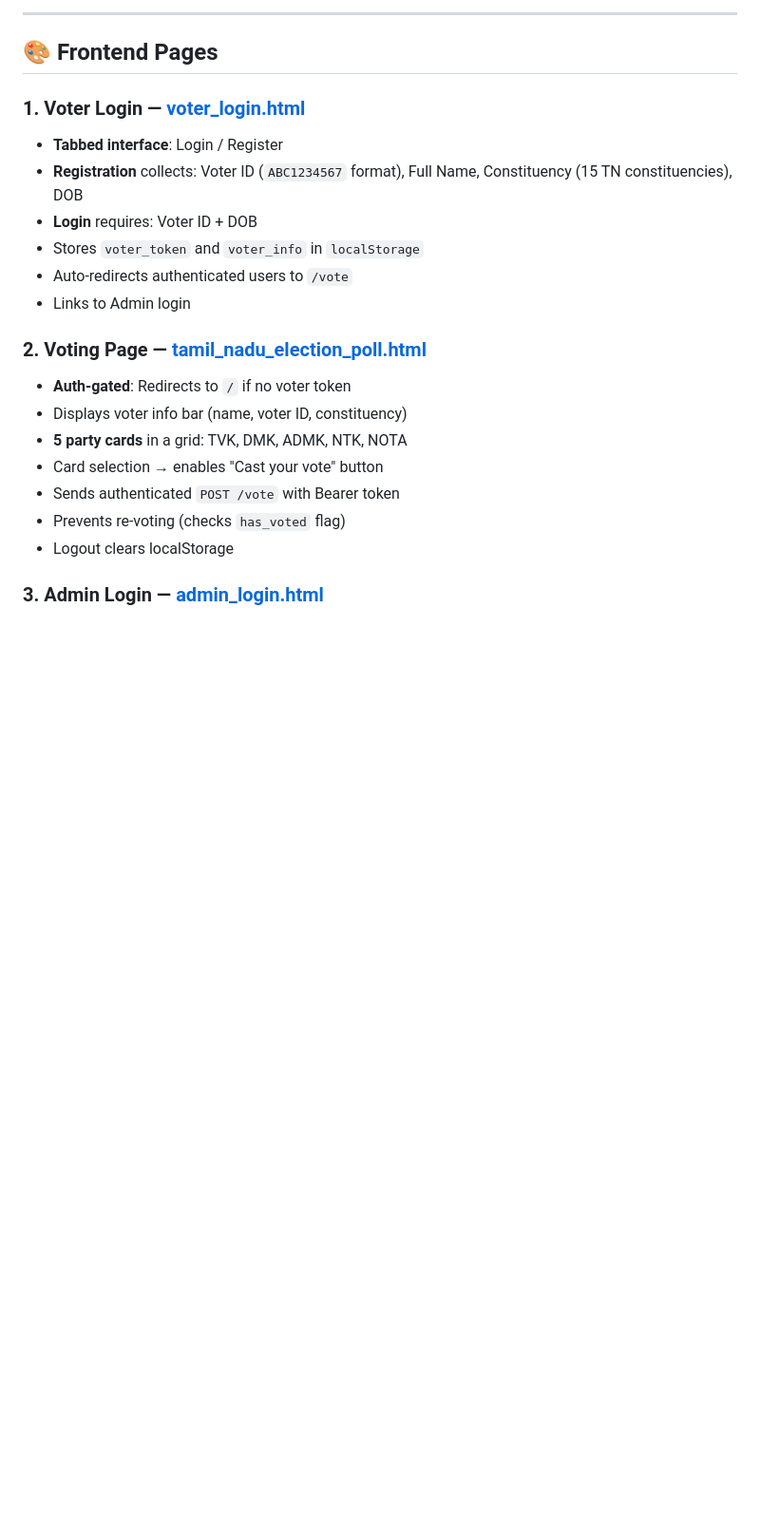
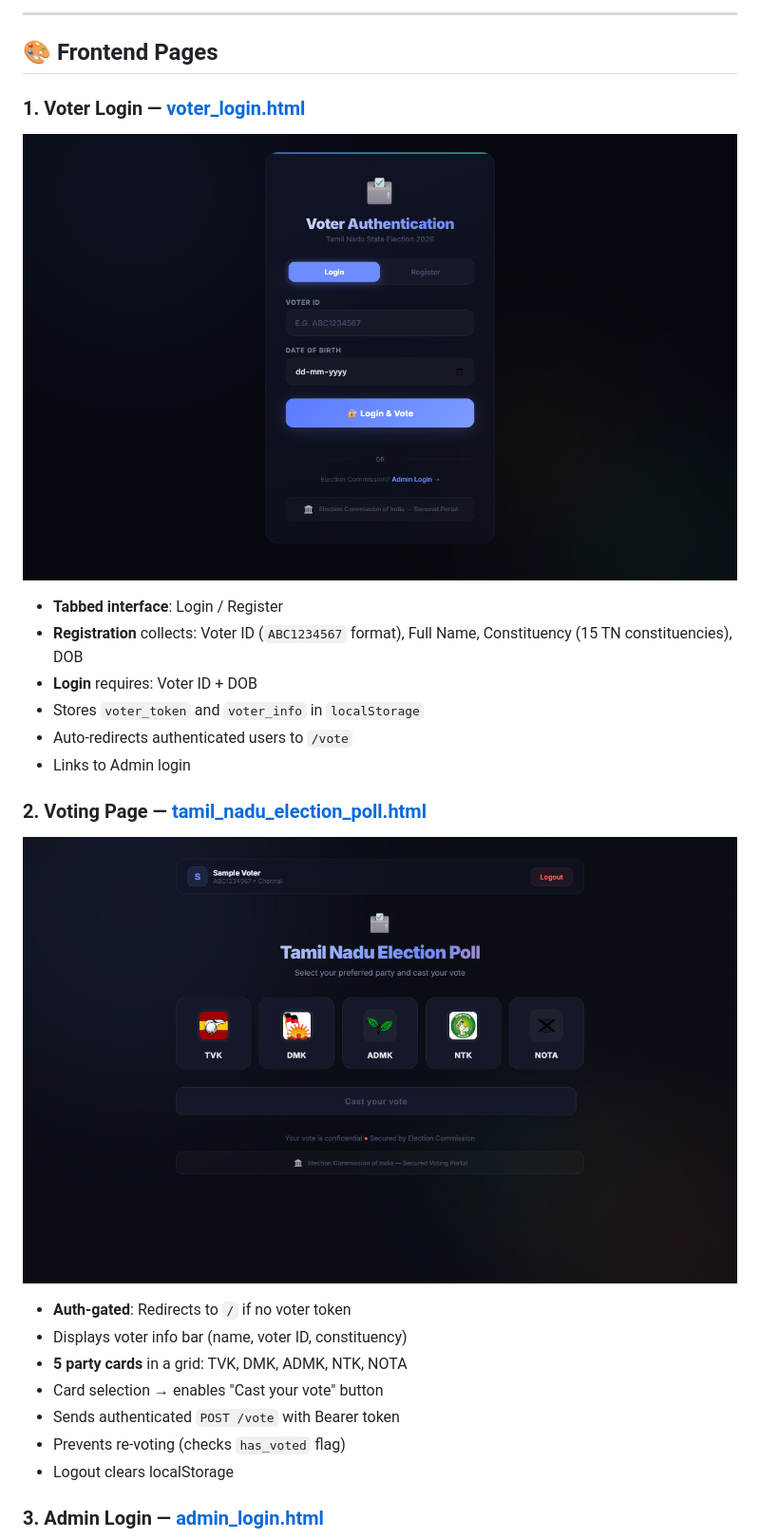
Before and after one commit to Muthu-mnm/Vote-For-TN, a Markdown page: README.md, the part around one of its changes. Shown at 95% size. GitHub-like rendering; pictures changed too: assets/1_voter_login.png (added), assets/2_voting_page.png (added); blank space fills up the shorter version.

Commit message:
Add screenshots to assets

```diff
--- a/README.md
+++ b/README.md
@@ -195,6 +195,7 @@ sequenceDiagram
 ## 🎨 Frontend Pages
 
 ### 1. Voter Login — [voter_login.html](file:///e:/voting%20app/voter_login.html)
+![Voter Login](assets/1_voter_login.png)
 - **Tabbed interface**: Login / Register
 - **Registration** collects: Voter ID (`ABC1234567` format), Full Name, Constituency (15 TN constituencies), DOB
 - **Login** requires: Voter ID + DOB
@@ -203,6 +204,7 @@ sequenceDiagram
 - Links to Admin login
 
 ### 2. Voting Page — [tamil_nadu_election_poll.html](file:///e:/voting%20app/tamil_nadu_election_poll.html)
+![Voting Page](assets/2_voting_page.png)
 - **Auth-gated**: Redirects to `/` if no voter token
 - Displays voter info bar (name, voter ID, constituency)
 - **5 party cards** in a grid: TVK, DMK, ADMK, NTK, NOTA
```
Also changed, not shown: other parts of README.md (+2 -0 lines), assets/3_admin_login.png (added), assets/4_dashboard.png (added).
